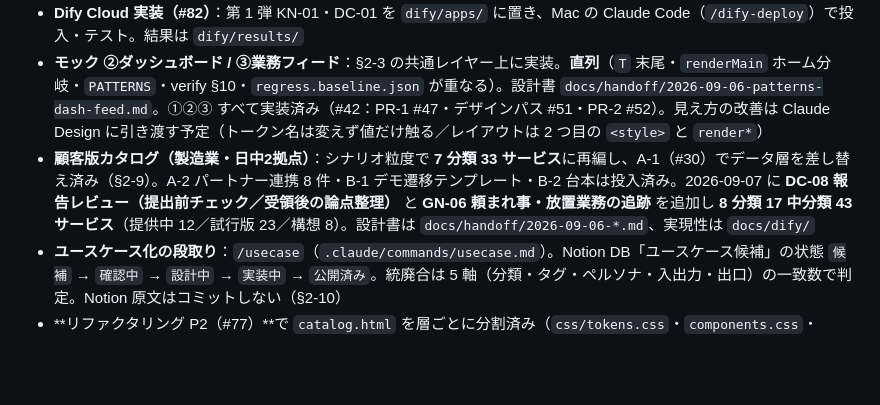
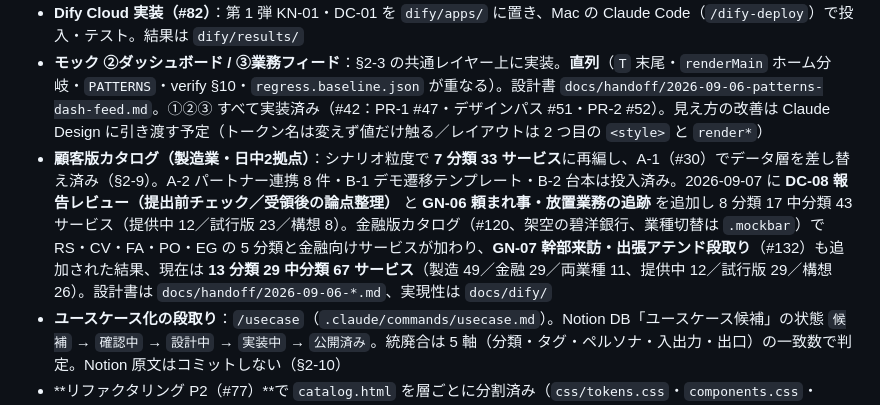
Before and after one commit to shoulang0729/dify, a Markdown page: CLAUDE.md, the part around the change. Rendered like a GitHub page; blank space fills up the shorter version.

```diff
--- a/CLAUDE.md
+++ b/CLAUDE.md
@@ -153,7 +153,7 @@ npm run world             # data/world/ と台本・文書の食い違いを報
 - **リポジトリ構成 v2（#84）**：4 区分・`data/world`・`dify/env`・リリースモデル。設計書 `docs/handoff/2026-09-07-repo-layout-v2.md`。PR-1（地図・索引・world）済み、PR-2（env＋render）・PR-3（release＋CHANGELOG）進行中
 - **Dify Cloud 実装（#82）**：第 1 弾 KN-01・DC-01 を `dify/apps/` に置き、Mac の Claude Code（`/dify-deploy`）で投入・テスト。結果は `dify/results/`
 - **モック ②ダッシュボード / ③業務フィード**：§2-3 の共通レイヤー上に実装。**直列**（`T` 末尾・`renderMain` ホーム分岐・`PATTERNS`・verify §10・`regress.baseline.json` が重なる）。設計書 `docs/handoff/2026-09-06-patterns-dash-feed.md`。①②③ すべて実装済み（#42：PR-1 #47・デザインパス #51・PR-2 #52）。見え方の改善は Claude Design に引き渡す予定（トークン名は変えず値だけ触る／レイアウトは 2 つ目の `<style>` と `render*`）
-- **顧客版カタログ（製造業・日中2拠点）**：シナリオ粒度で **7 分類 33 サービス**に再編し、A-1（#30）でデータ層を差し替え済み（§2-9）。A-2 パートナー連携 8 件・B-1 デモ遷移テンプレート・B-2 台本は投入済み。2026-09-07 に **DC-08 報告レビュー（提出前チェック／受領後の論点整理）** と **GN-06 頼まれ事・放置業務の追跡** を追加し **8 分類 17 中分類 43 サービス**（提供中 12／試行版 23／構想 8）。設計書は `docs/handoff/2026-09-06-*.md`、実現性は `docs/dify/`
+- **顧客版カタログ（製造業・日中2拠点）**：シナリオ粒度で **7 分類 33 サービス**に再編し、A-1（#30）でデータ層を差し替え済み（§2-9）。A-2 パートナー連携 8 件・B-1 デモ遷移テンプレート・B-2 台本は投入済み。2026-09-07 に **DC-08 報告レビュー（提出前チェック／受領後の論点整理）** と **GN-06 頼まれ事・放置業務の追跡** を追加し 8 分類 17 中分類 43 サービス（提供中 12／試行版 23／構想 8）。金融版カタログ（#120、架空の碧洋銀行、業種切替は `.mockbar`）で RS・CV・FA・PO・EG の 5 分類と金融向けサービスが加わり、**GN-07 幹部来訪・出張アテンド段取り**（#132）も追加された結果、現在は **13 分類 29 中分類 67 サービス**（製造 49／金融 29／両業種 11、提供中 12／試行版 29／構想 26）。設計書は `docs/handoff/2026-09-06-*.md`、実現性は `docs/dify/`
 - **ユースケース化の段取り**：`/usecase`（`.claude/commands/usecase.md`）。Notion DB「ユースケース候補」の状態 `候補` → `確認中` → `設計中` → `実装中` → `公開済み`。統廃合は 5 軸（分類・タグ・ペルソナ・入出力・出口）の一致数で判定。Notion 原文はコミットしない（§2-10）
 - **リファクタリング P2（#77）**で `catalog.html` を層ごとに分割済み（`css/tokens.css`・`components.css`・`js/data/**`・`js/app.js`・`render.js`・`events.js`）。P3 候補：`?v=` キャッシュスタンプの機械検証、`tools/bundle.mjs`（単一ファイル生成）、`scenarios/` の 1 サービス 1 ファイル化。構成 v2（#84）は `docs/handoff/2026-09-07-repo-layout-v2.md`
 - **`top.html` の扱い**：バンドル済みで手編集不可。②③ が `catalog.html` に入ったので **削除（PR-3）**。トップ `index.html` はデモガイド（#45）
```
Also changed, not shown: docs/handoff/service-index.md (+98 -59 lines).
